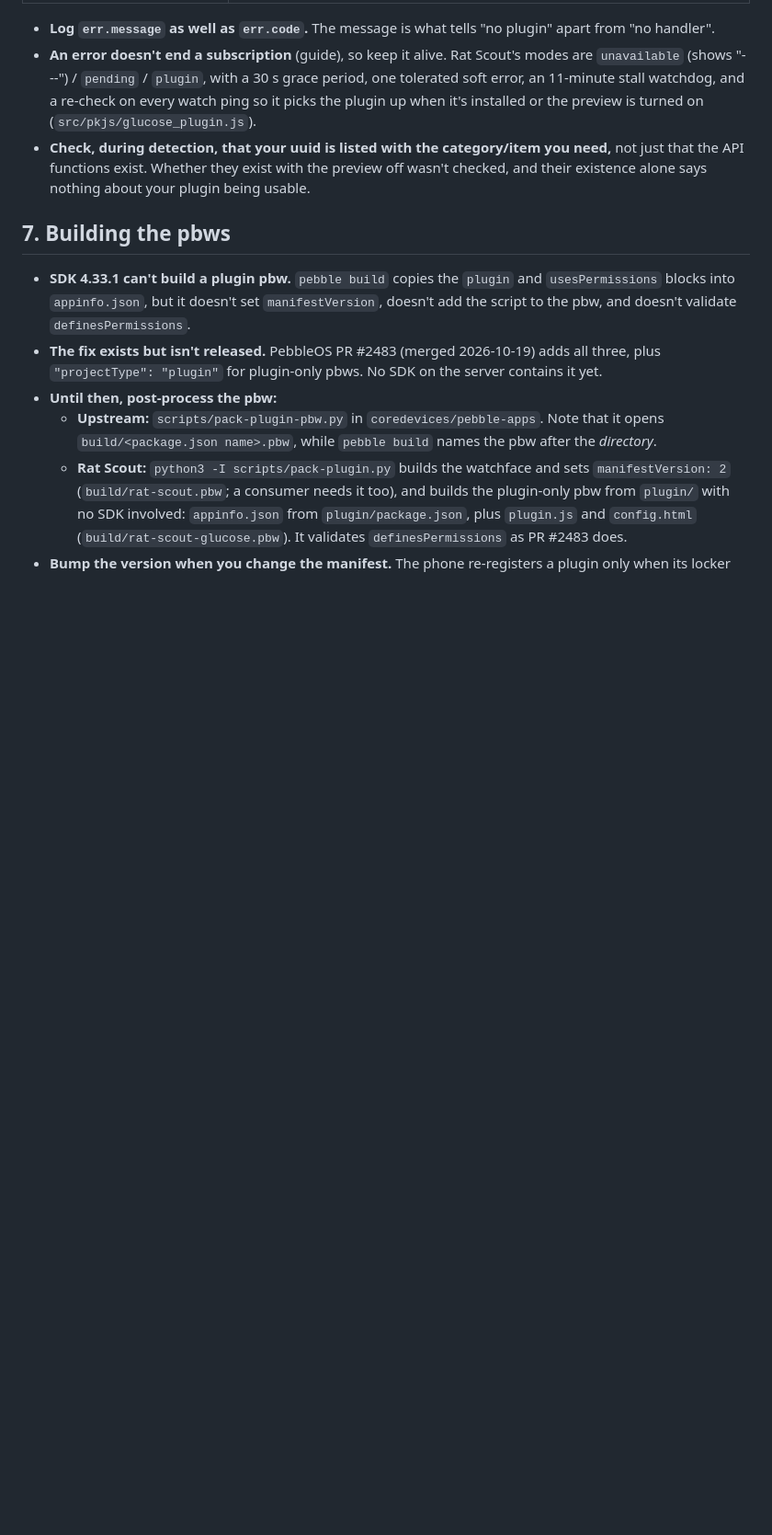
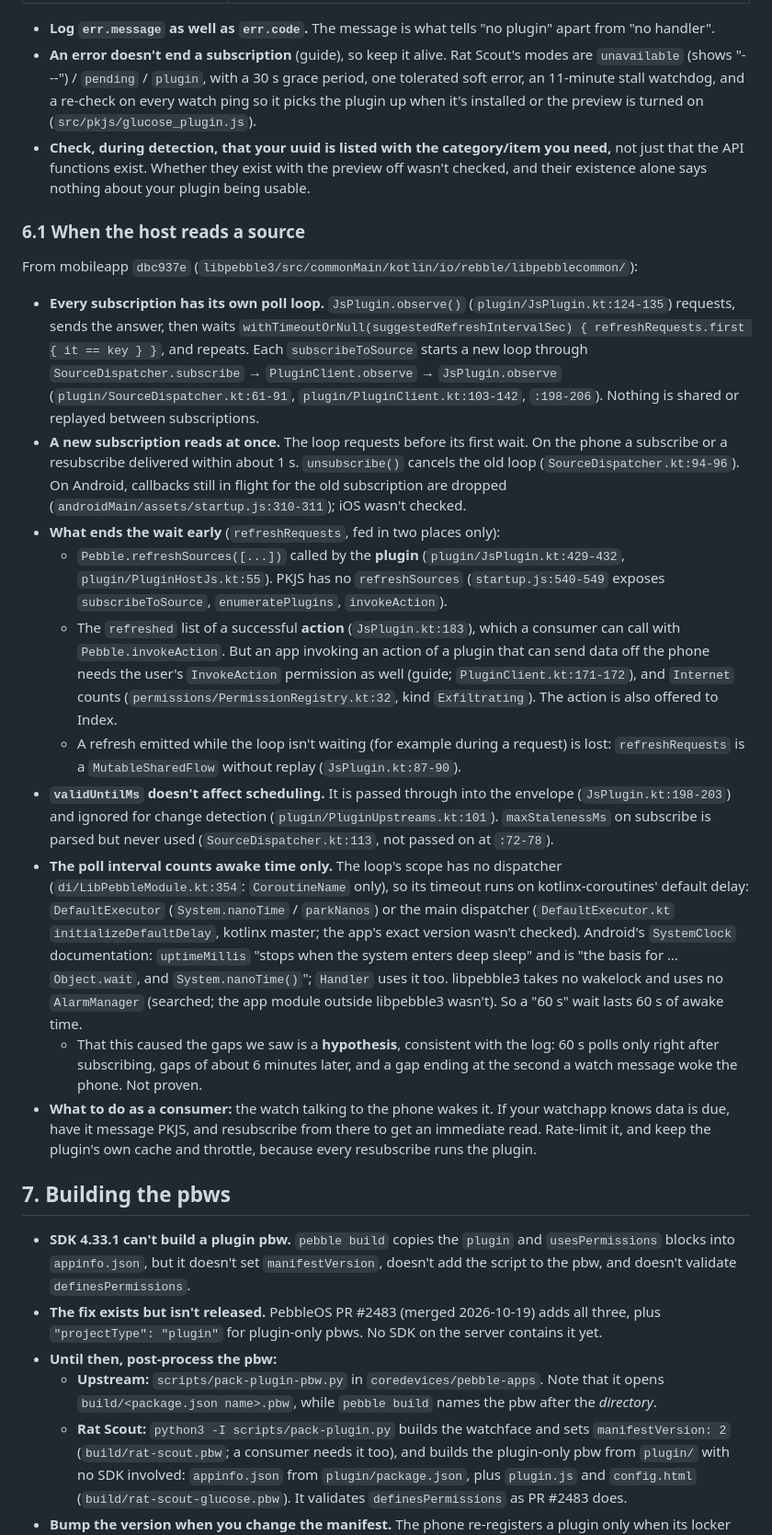
Before and after one commit to mollyjester/rat_scout, a Markdown page: docs/plugins.md, the part around one of its changes. Shown at 92% size. GitHub-like rendering; blank space fills up the shorter version.

Commit message:
docs(plugin): how the phone host schedules source reads
From mobileapp dbc937e: each subscription has its own poll loop that
reads at once; only plugin-side refreshSources and an action's refreshed
list cut the wait short (a consumer action needs InvokeAction, since
Internet is exfiltrating); validUntilMs and maxStalenessMs don't affect
scheduling; the poll timeout counts awake time only (Android SystemClock).
The 30-minute run had a third ~6 min gap after 12:24.

```diff
--- a/docs/plugins.md
+++ b/docs/plugins.md
@@ -201,6 +201,21 @@ What we saw on Pebble app 1.16.0.5:
 - **Log `err.message` as well as `err.code`.** The message is what tells "no plugin" apart from "no handler".
 - **An error doesn't end a subscription** (guide), so keep it alive. Rat Scout's modes are `unavailable` (shows "---") / `pending` / `plugin`, with a 30 s grace period, one tolerated soft error, an 11-minute stall watchdog, and a re-check on every watch ping so it picks the plugin up when it's installed or the preview is turned on (`src/pkjs/glucose_plugin.js`).
 - **Check, during detection, that your uuid is listed with the category/item you need,** not just that the API functions exist. Whether they exist with the preview off wasn't checked, and their existence alone says nothing about your plugin being usable.
+
+### 6.1 When the host reads a source
+
+From mobileapp `dbc937e` (`libpebble3/src/commonMain/kotlin/io/rebble/libpebblecommon/`):
+
+- **Every subscription has its own poll loop.** `JsPlugin.observe()` (`plugin/JsPlugin.kt:124-135`) requests, sends the answer, then waits `withTimeoutOrNull(suggestedRefreshIntervalSec) { refreshRequests.first { it == key } }`, and repeats. Each `subscribeToSource` starts a new loop through `SourceDispatcher.subscribe` → `PluginClient.observe` → `JsPlugin.observe` (`plugin/SourceDispatcher.kt:61-91`, `plugin/PluginClient.kt:103-142`, `:198-206`). Nothing is shared or replayed between subscriptions.
+- **A new subscription reads at once.** The loop requests before its first wait. On the phone a subscribe or a resubscribe delivered within about 1 s. `unsubscribe()` cancels the old loop (`SourceDispatcher.kt:94-96`). On Android, callbacks still in flight for the old subscription are dropped (`androidMain/assets/startup.js:310-311`); iOS wasn't checked.
+- **What ends the wait early** (`refreshRequests`, fed in two places only):
+  - `Pebble.refreshSources([...])` called by the **plugin** (`plugin/JsPlugin.kt:429-432`, `plugin/PluginHostJs.kt:55`). PKJS has no `refreshSources` (`startup.js:540-549` exposes `subscribeToSource`, `enumeratePlugins`, `invokeAction`).
+  - The `refreshed` list of a successful **action** (`JsPlugin.kt:183`), which a consumer can call with `Pebble.invokeAction`. But an app invoking an action of a plugin that can send data off the phone needs the user's `InvokeAction` permission as well (guide; `PluginClient.kt:171-172`), and `Internet` counts (`permissions/PermissionRegistry.kt:32`, kind `Exfiltrating`). The action is also offered to Index.
+  - A refresh emitted while the loop isn't waiting (for example during a request) is lost: `refreshRequests` is a `MutableSharedFlow` without replay (`JsPlugin.kt:87-90`).
+- **`validUntilMs` doesn't affect scheduling.** It is passed through into the envelope (`JsPlugin.kt:198-203`) and ignored for change detection (`plugin/PluginUpstreams.kt:101`). `maxStalenessMs` on subscribe is parsed but never used (`SourceDispatcher.kt:113`, not passed on at `:72-78`).
+- **The poll interval counts awake time only.** The loop's scope has no dispatcher (`di/LibPebbleModule.kt:354`: `CoroutineName` only), so its timeout runs on kotlinx-coroutines' default delay: `DefaultExecutor` (`System.nanoTime` / `parkNanos`) or the main dispatcher (`DefaultExecutor.kt` `initializeDefaultDelay`, kotlinx master; the app's exact version wasn't checked). Android's `SystemClock` documentation: `uptimeMillis` "stops when the system enters deep sleep" and is "the basis for … `Object.wait`, and `System.nanoTime()`"; `Handler` uses it too. libpebble3 takes no wakelock and uses no `AlarmManager` (searched; the app module outside libpebble3 wasn't). So a "60 s" wait lasts 60 s of awake time.
+  - That this caused the gaps we saw is a **hypothesis**, consistent with the log: 60 s polls only right after subscribing, gaps of about 6 minutes later, and a gap ending at the second a watch message woke the phone. Not proven.
+- **What to do as a consumer:** the watch talking to the phone wakes it. If your watchapp knows data is due, have it message PKJS, and resubscribe from there to get an immediate read. Rate-limit it, and keep the plugin's own cache and throttle, because every resubscribe runs the plugin.
 
 ## 7. Building the pbws
 
```
Also changed, not shown: other parts of docs/plugins.md (+1 -1 lines), .github/ARCHITECTURE.md (+2 -2 lines).
